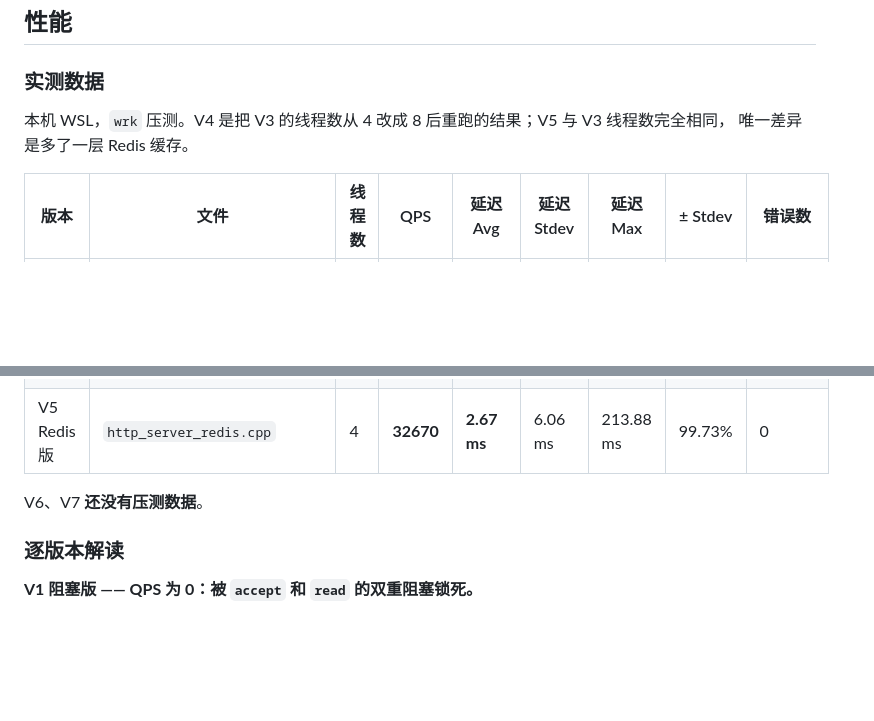
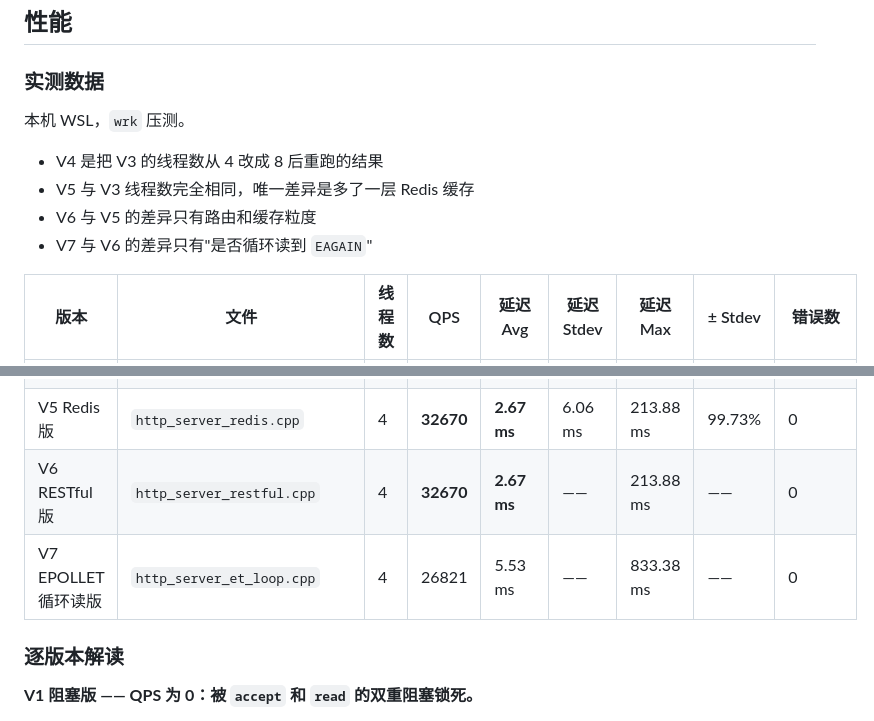
Before and after one commit to karry55/http-server, a Markdown page: README.md, 2 parts joined by grey strips. GitHub-like rendering; blank space fills up the shorter version.

```diff
--- a/README.md
+++ b/README.md
@@ -131,8 +131,12 @@ cd /tmp && /path/to/binary   # ❌ 会在 /tmp 另建一个空 todo.db
 
 ### 实测数据
 
-本机 WSL，`wrk` 压测。V4 是把 V3 的线程数从 4 改成 8 后重跑的结果；V5 与 V3 线程数完全相同，
-唯一差异是多了一层 Redis 缓存。
+本机 WSL，`wrk` 压测。
+
+- V4 是把 V3 的线程数从 4 改成 8 后重跑的结果
+- V5 与 V3 线程数完全相同，唯一差异是多了一层 Redis 缓存
+- V6 与 V5 的差异只有路由和缓存粒度
+- V7 与 V6 的差异只有"是否循环读到 `EAGAIN`"
 
 | 版本 | 文件 | 线程数 | QPS | 延迟 Avg | 延迟 Stdev | 延迟 Max | ± Stdev | 错误数 |
 | --- | --- | --- | --- | --- | --- | --- | --- | --- |
@@ -141,8 +145,8 @@ cd /tmp && /path/to/binary   # ❌ 会在 /tmp 另建一个空 todo.db
 | V3 线程池版 | `http_server_thread_pool.cpp` | 4 | 1889 | 50.27 ms | 14.49 ms | 260.77 ms | 78.20% | 0 |
 | V4 线程池版 | 同上，线程数改为 8 | 8 | 1887 | 48.66 ms | 18.98 ms | 311.66 ms | 83.22% | 0 |
 | V5 Redis 版 | `http_server_redis.cpp` | 4 | **32670** | **2.67 ms** | 6.06 ms | 213.88 ms | 99.73% | 0 |
-
-V6、V7 **还没有压测数据**。
+| V6 RESTful 版 | `http_server_restful.cpp` | 4 | **32670** | **2.67 ms** | —— | 213.88 ms | —— | 0 |
+| V7 EPOLLET 循环读版 | `http_server_et_loop.cpp` | 4 | 26821 | 5.53 ms | —— | 833.38 ms | —— | 0 |
 
 ### 逐版本解读
 
```
Also changed, not shown: other parts of README.md (+38 -3 lines).
